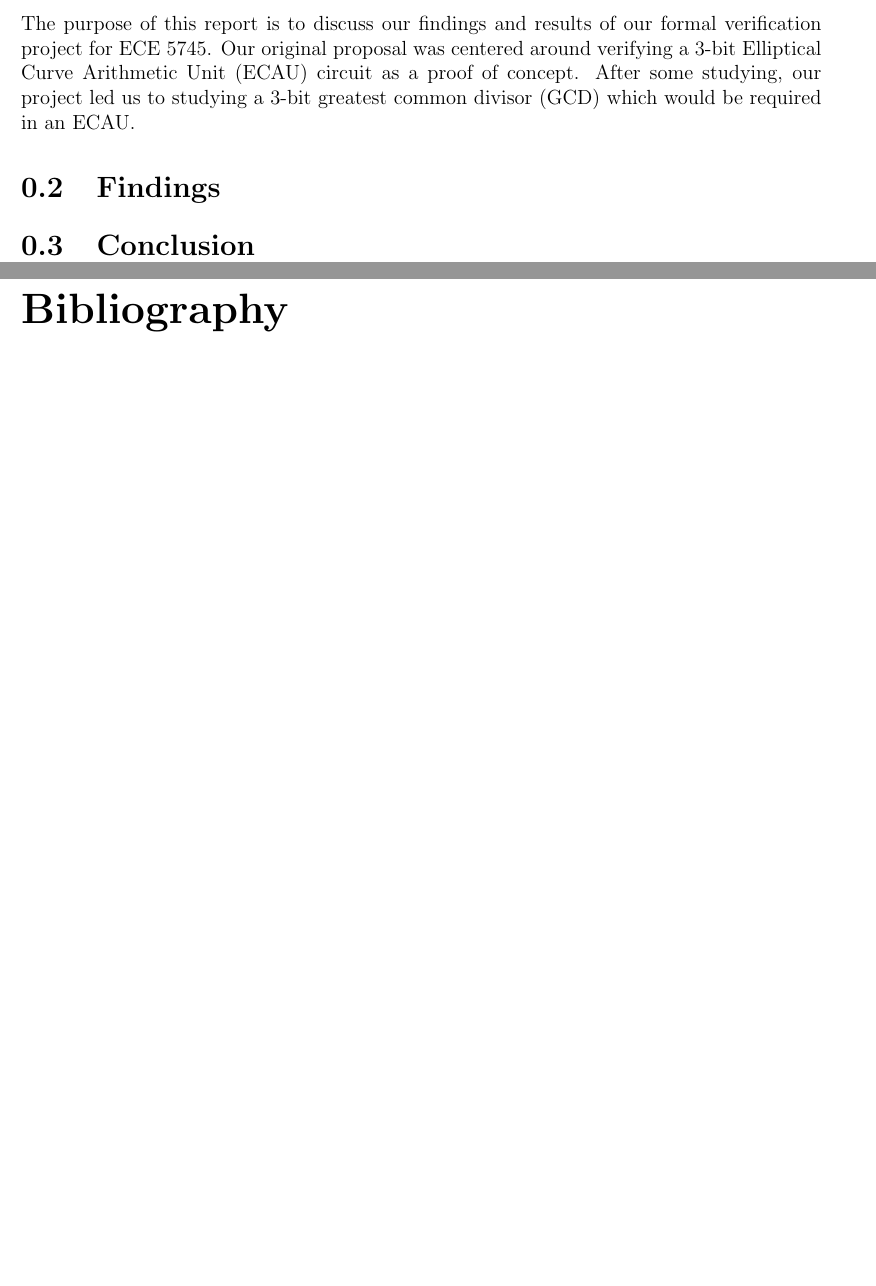
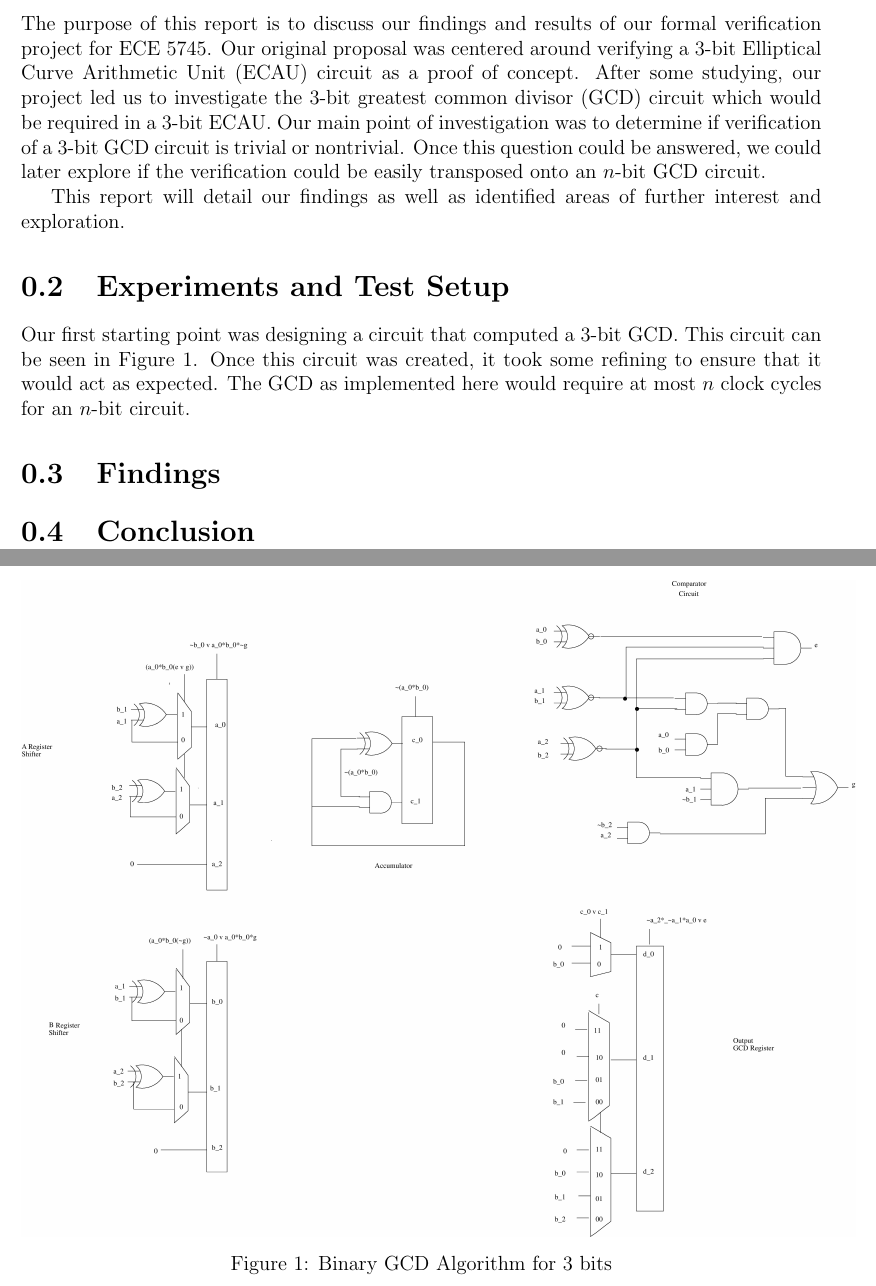
Before and after one commit to danhumeniuk/HardwareVerificationProject, a LaTeX document (FinalPaper/FinalPaper.tex): two parts of pages 2 and 3 of 3, joined at a grey line, cut so that both start at the same text, the shorter picture padded with empty space. Compiled offline with pdfLaTeX.

Commit message:
Little diddy with intro and stuff

```diff
--- a/FinalPaper/FinalPaper.tex
+++ b/FinalPaper/FinalPaper.tex
@@ -28,7 +28,19 @@
 
 \section{Introduction}
 
-The purpose of this report is to discuss our findings and results of our formal verification project for ECE 5745. Our original proposal was centered around verifying a 3-bit Elliptical Curve Arithmetic Unit (ECAU) circuit as a proof of concept. After some studying, our project led us to studying a 3-bit greatest common divisor (GCD) which would be required in an ECAU.
+The purpose of this report is to discuss our findings and results of our formal verification project for ECE 5745. Our original proposal was centered around verifying a 3-bit Elliptical Curve Arithmetic Unit (ECAU) circuit as a proof of concept. After some studying, our project led us to investigate the 3-bit greatest common divisor (GCD) circuit which would be required in a 3-bit ECAU. Our main point of investigation was to determine if verification of a 3-bit GCD circuit is trivial or nontrivial. Once this question could be answered, we could later explore if the verification could be easily transposed onto an $n$-bit GCD circuit.
+
+This report will detail our findings as well as identified areas of further interest and exploration.
+
+\section{Experiments and Test Setup}
+
+Our first starting point was designing a circuit that computed a 3-bit GCD. This circuit can be seen in Figure \ref{fig:gcd}. Once this circuit was created, it took some refining to ensure that it would act as expected. The GCD as implemented here would require at most $n$ clock cycles for an $n$-bit circuit.
+
+\begin{figure}
+\includegraphics[scale=0.35]{images/gcd_page.png}
+\caption{Binary GCD Algorithm for $3$ bits}
+\label{fig:gcd}
+\end{figure}
 
 \section{Findings}
 
```
Also changed, not shown: FinalPaper/FinalPaper.tex (2 more changed lines).
